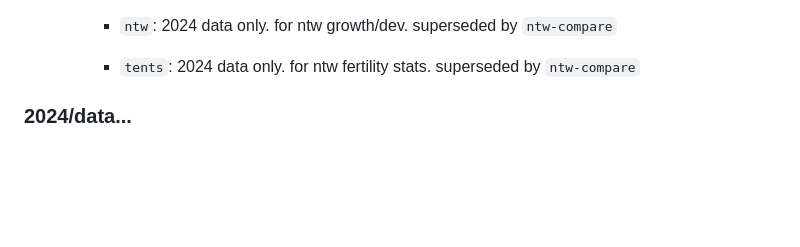
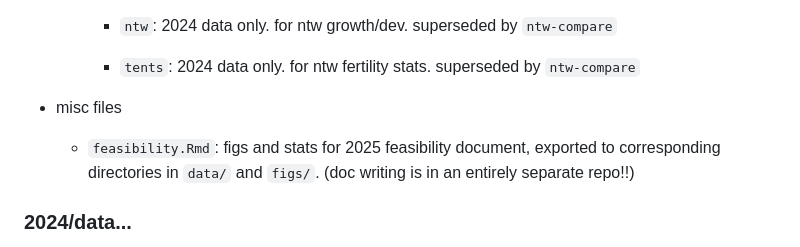
Before and after one commit to lhe2/ntw, a Markdown page: README.md, the part around the change. GitHub-like rendering; blank space fills up the shorter version.

Commit message:
update readme with notes about feasibility doc

```diff
--- a/README.md
+++ b/README.md
@@ -45,6 +45,10 @@ numbered directories are part of the analysis workflow. scripts related to the s
         -   `ntw`: 2024 data only. for ntw growth/dev. superseded by `ntw-compare`
 
         -   `tents`: 2024 data only. for ntw fertility stats. superseded by `ntw-compare`
+
+-   misc files
+
+    -   `feasibility.Rmd`: figs and stats for 2025 feasibility document, exported to corresponding directories in `data/` and `figs/`. (doc writing is in an entirely separate repo!!)
 
 ### 2024/data...
 
```
